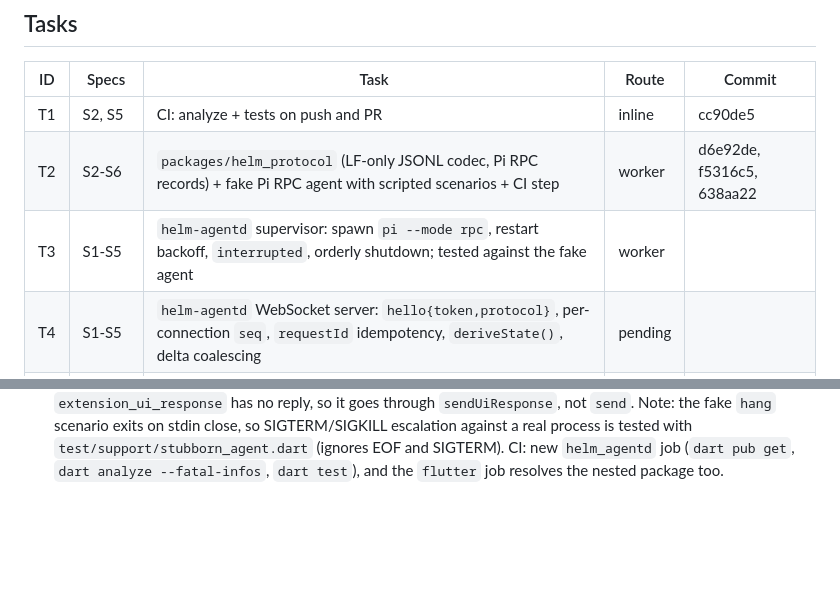
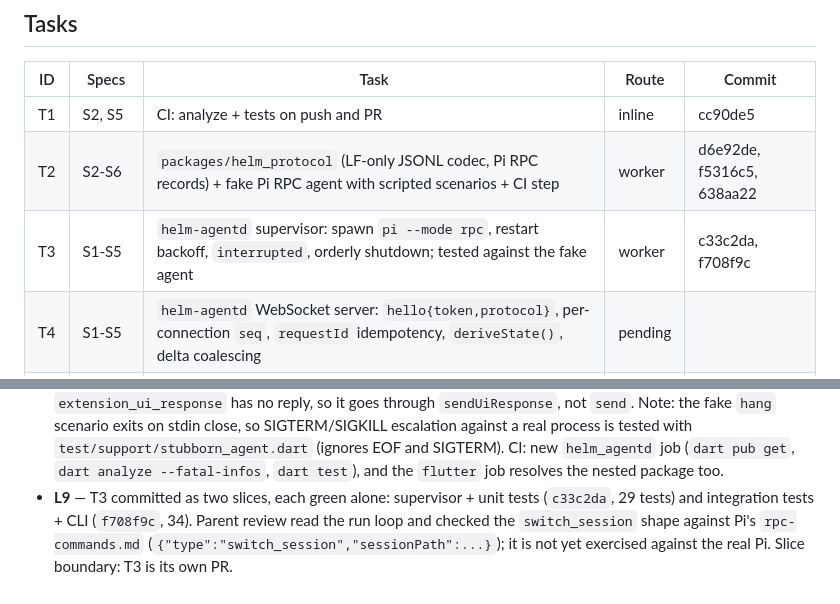
Before and after one commit to DarkCodex29/helm, a Markdown page: odd/tasks/agentd-rpc-2026-11.md, 2 parts joined by grey strips. GitHub-like rendering; blank space fills up the shorter version.

Commit message:
docs(odd): record T3's commits and slice boundary

```diff
--- a/odd/tasks/agentd-rpc-2026-11.md
+++ b/odd/tasks/agentd-rpc-2026-11.md
@@ -38,7 +38,7 @@ to the phone. Phases 0-1 of the plan approved on 2026-11-06.
 |---|---|---|---|---|
 | T1 | S2, S5 | CI: analyze + tests on push and PR | inline | cc90de5 |
 | T2 | S2-S6 | `packages/helm_protocol` (LF-only JSONL codec, Pi RPC records) + fake Pi RPC agent with scripted scenarios + CI step | worker | d6e92de, f5316c5, 638aa22 |
-| T3 | S1-S5 | `helm-agentd` supervisor: spawn `pi --mode rpc`, restart backoff, `interrupted`, orderly shutdown; tested against the fake agent | worker | |
+| T3 | S1-S5 | `helm-agentd` supervisor: spawn `pi --mode rpc`, restart backoff, `interrupted`, orderly shutdown; tested against the fake agent | worker | c33c2da, f708f9c |
 | T4 | S1-S5 | `helm-agentd` WebSocket server: `hello{token,protocol}`, per-connection `seq`, `requestId` idempotency, `deriveState()`, delta coalescing | pending | |
 | T5 | S2, S5, S6 | Move the push notifier into the repo as a versioned component | pending | |
 
@@ -109,3 +109,9 @@ to the phone. Phases 0-1 of the plan approved on 2026-11-06.
   tested with `test/support/stubborn_agent.dart` (ignores EOF and SIGTERM).
   CI: new `helm_agentd` job (`dart pub get`, `dart analyze --fatal-infos`,
   `dart test`), and the `flutter` job resolves the nested package too.
+- **L9** — T3 committed as two slices, each green alone: supervisor +
+  unit tests (`c33c2da`, 29 tests) and integration tests + CLI
+  (`f708f9c`, 34). Parent review read the run loop and checked the
+  `switch_session` shape against Pi's `rpc-commands.md`
+  (`{"type":"switch_session","sessionPath":...}`); it is not yet
+  exercised against the real Pi. Slice boundary: T3 is its own PR.
```
